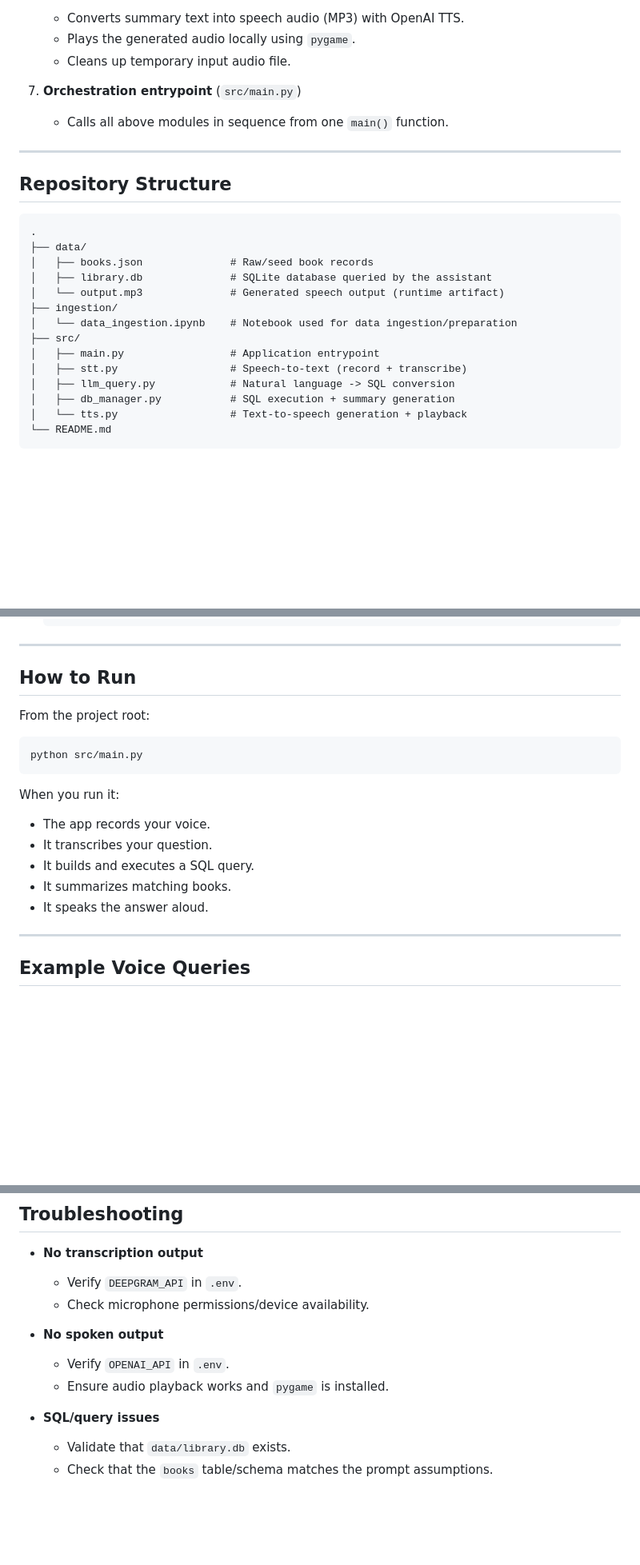
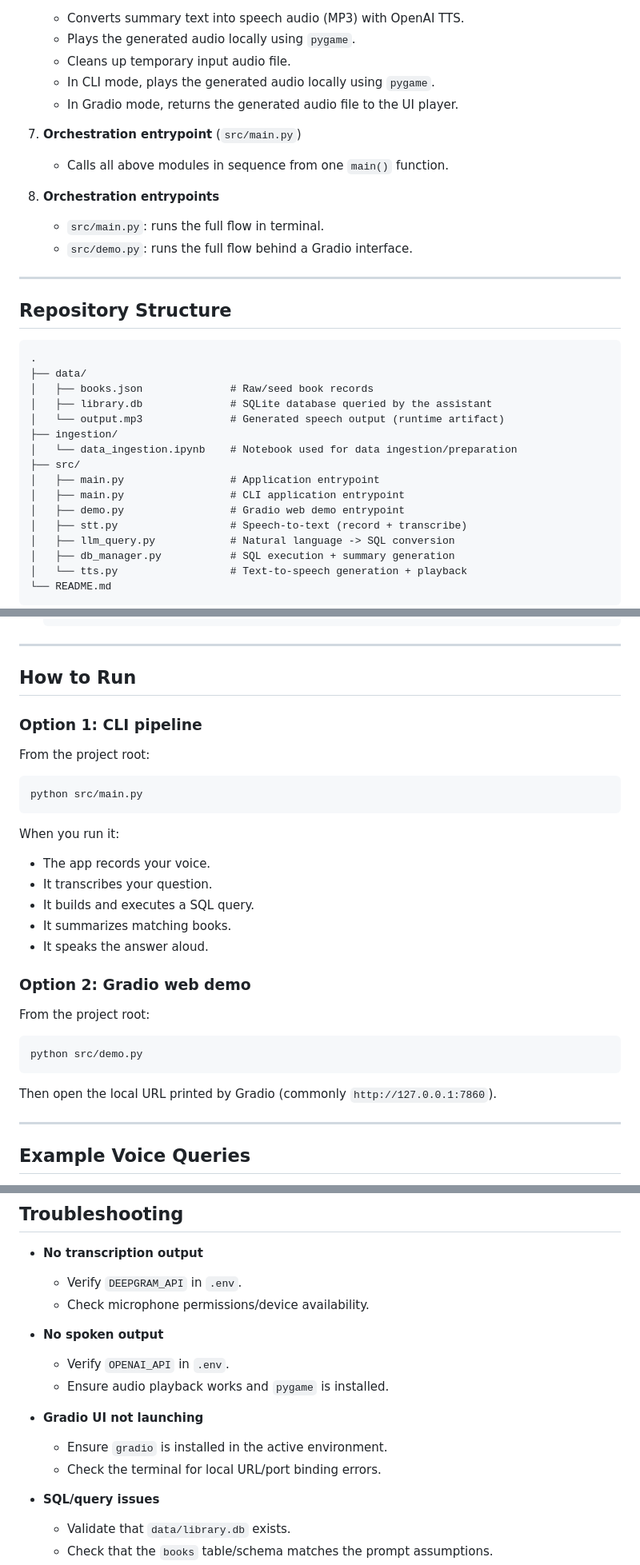
Before and after one commit to farhan7727/AI-powered-voice-operated-E-Librarian-system, a Markdown page: README.md, 3 parts joined by grey strips. Shown at 80% size. GitHub-like rendering; blank space fills up the shorter version.

Commit message:
Update README with CLI and Gradio usage instructions
Added instructions for running the project via CLI and Gradio web demo.

````diff
--- a/README.md
+++ b/README.md
@@ -29,9 +34,14 @@ This is the exact runtime flow used in the code:
    - Converts summary text into speech audio (MP3) with OpenAI TTS.
    - Plays the generated audio locally using `pygame`.
    - Cleans up temporary input audio file.
+   - In CLI mode, plays the generated audio locally using `pygame`.
+   - In Gradio mode, returns the generated audio file to the UI player.
 
 7. **Orchestration entrypoint** (`src/main.py`)
    - Calls all above modules in sequence from one `main()` function.
+7. **Orchestration entrypoints**
+   - `src/main.py`: runs the full flow in terminal.
+   - `src/demo.py`: runs the full flow behind a Gradio interface.
 
 ---
 
@@ -47,6 +57,8 @@ This is the exact runtime flow used in the code:
 │   └── data_ingestion.ipynb    # Notebook used for data ingestion/preparation
 ├── src/
 │   ├── main.py                 # Application entrypoint
+│   ├── main.py                 # CLI application entrypoint
+│   ├── demo.py                 # Gradio web demo entrypoint
 │   ├── stt.py                  # Speech-to-text (record + transcribe)
 │   ├── llm_query.py            # Natural language -> SQL conversion
 │   ├── db_manager.py           # SQL execution + summary generation
@@ -103,6 +116,7 @@ This is the exact runtime flow used in the code:
 
 ## How to Run
 
+### Option 1: CLI pipeline
 From the project root:
 
 ```bash
@@ -115,6 +129,14 @@ When you run it:
 - It builds and executes a SQL query.
 - It summarizes matching books.
 - It speaks the answer aloud.
+### Option 2: Gradio web demo
+From the project root:
+
+```bash
+python src/demo.py
+```
+
+Then open the local URL printed by Gradio (commonly `http://127.0.0.1:7860`).
 
 ---
 
@@ -146,6 +168,10 @@ When you run it:
   - Verify `OPENAI_API` in `.env`.
   - Ensure audio playback works and `pygame` is installed.
 
+- **Gradio UI not launching**
+  - Ensure `gradio` is installed in the active environment.
+  - Check the terminal for local URL/port binding errors.
+
 - **SQL/query issues**
   - Validate that `data/library.db` exists.
   - Check that the `books` table/schema matches the prompt assumptions.
````
Also changed, not shown: other parts of README.md (+6 -0 lines).
